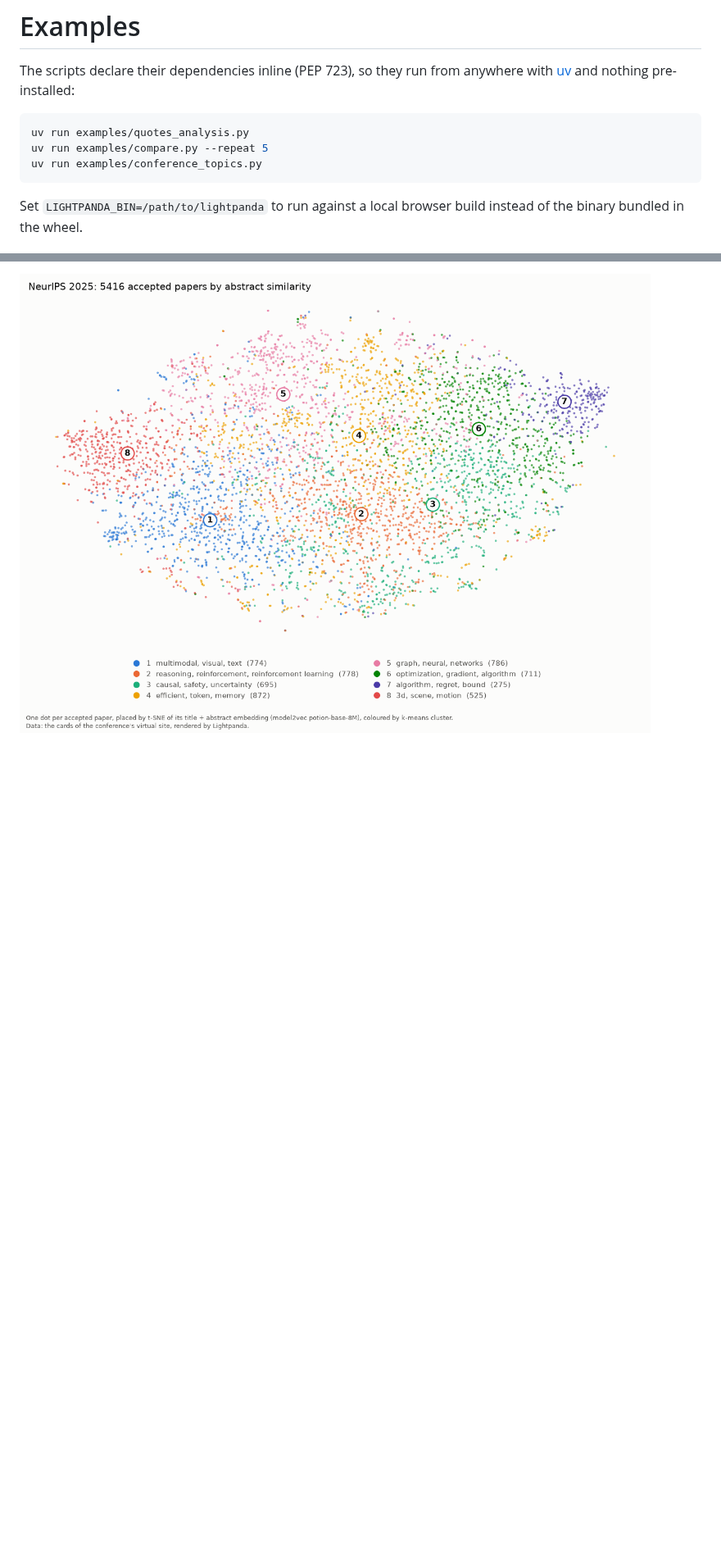
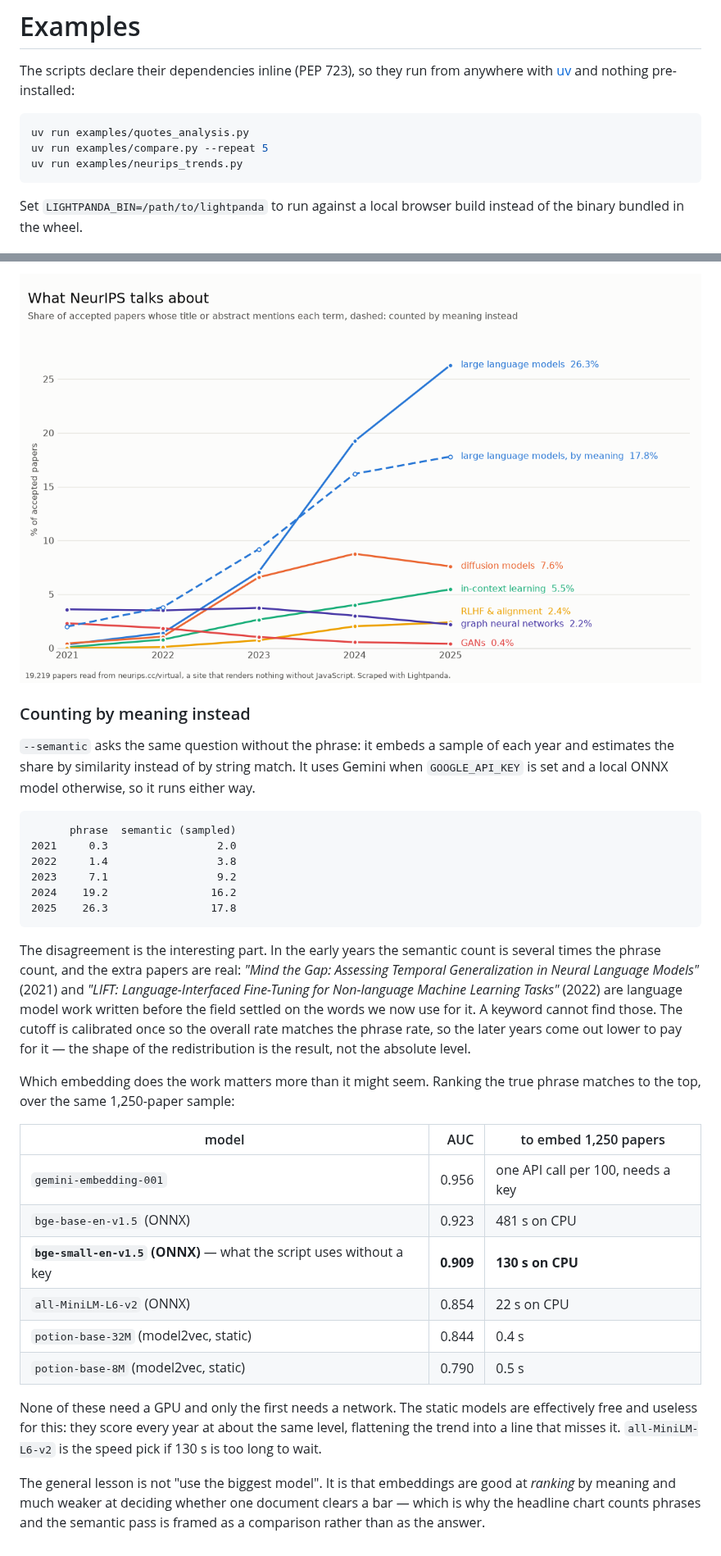
Before and after one commit to lightpanda-io/lightpanda-python, a Markdown page: examples/README.md, 2 parts joined by grey strips. Shown at 82% size. Drawn GitHub-style; pictures changed too: examples/conference_topics.png (deleted), examples/neurips_trends.png (added); blank space fills up the shorter version.

````diff
--- a/examples/README.md
+++ b/examples/README.md
@@ -6,7 +6,7 @@ anywhere with [uv](https://docs.astral.sh/uv/) and nothing pre-installed:
 ```bash
 uv run examples/quotes_analysis.py
 uv run examples/compare.py --repeat 5
-uv run examples/conference_topics.py
+uv run examples/neurips_trends.py
 ```
 
 Set `LIGHTPANDA_BIN=/path/to/lightpanda` to run against a local browser build
@@ -130,2 +112,50 @@ in `embed()` if you want a transformer encoder; nothing else changes.
 
-![conference_topics.png](conference_topics.png)
+![neurips_trends.png](neurips_trends.png)
+
+### Counting by meaning instead
+
+`--semantic` asks the same question without the phrase: it embeds a sample of
+each year and estimates the share by similarity instead of by string match. It
+uses Gemini when `GOOGLE_API_KEY` is set and a local ONNX model otherwise, so it
+runs either way.
+
+```
+      phrase  semantic (sampled)
+2021     0.3                 2.0
+2022     1.4                 3.8
+2023     7.1                 9.2
+2024    19.2                16.2
+2025    26.3                17.8
+```
+
+The disagreement is the interesting part. In the early years the semantic count
+is several times the phrase count, and the extra papers are real: *"Mind the
+Gap: Assessing Temporal Generalization in Neural Language Models"* (2021) and
+*"LIFT: Language-Interfaced Fine-Tuning for Non-language Machine Learning
+Tasks"* (2022) are language model work written before the field settled on the
+words we now use for it. A keyword cannot find those. The cutoff is calibrated
+once so the overall rate matches the phrase rate, so the later years come out
+lower to pay for it — the shape of the redistribution is the result, not the
+absolute level.
+
+Which embedding does the work matters more than it might seem. Ranking the true
+phrase matches to the top, over the same 1,250-paper sample:
+
+| model | AUC | to embed 1,250 papers |
+|---|---:|---|
+| `gemini-embedding-001` | 0.956 | one API call per 100, needs a key |
+| `bge-base-en-v1.5` (ONNX) | 0.923 | 481 s on CPU |
+| **`bge-small-en-v1.5` (ONNX)** — what the script uses without a key | **0.909** | **130 s on CPU** |
+| `all-MiniLM-L6-v2` (ONNX) | 0.854 | 22 s on CPU |
+| `potion-base-32M` (model2vec, static) | 0.844 | 0.4 s |
+| `potion-base-8M` (model2vec, static) | 0.790 | 0.5 s |
+
+None of these need a GPU and only the first needs a network. The static models
+are effectively free and useless for this: they score every year at about the
+same level, flattening the trend into a line that misses it. `all-MiniLM-L6-v2`
+is the speed pick if 130 s is too long to wait.
+
+The general lesson is not "use the biggest model". It is that embeddings are
+good at *ranking* by meaning and much weaker at deciding whether one document
+clears a bar — which is why the headline chart counts phrases and the semantic
+pass is framed as a comparison rather than as the answer.
````
Also changed, not shown: other parts of examples/README.md (+28 -46 lines), README.md (+5 -5 lines), 2 other files.
